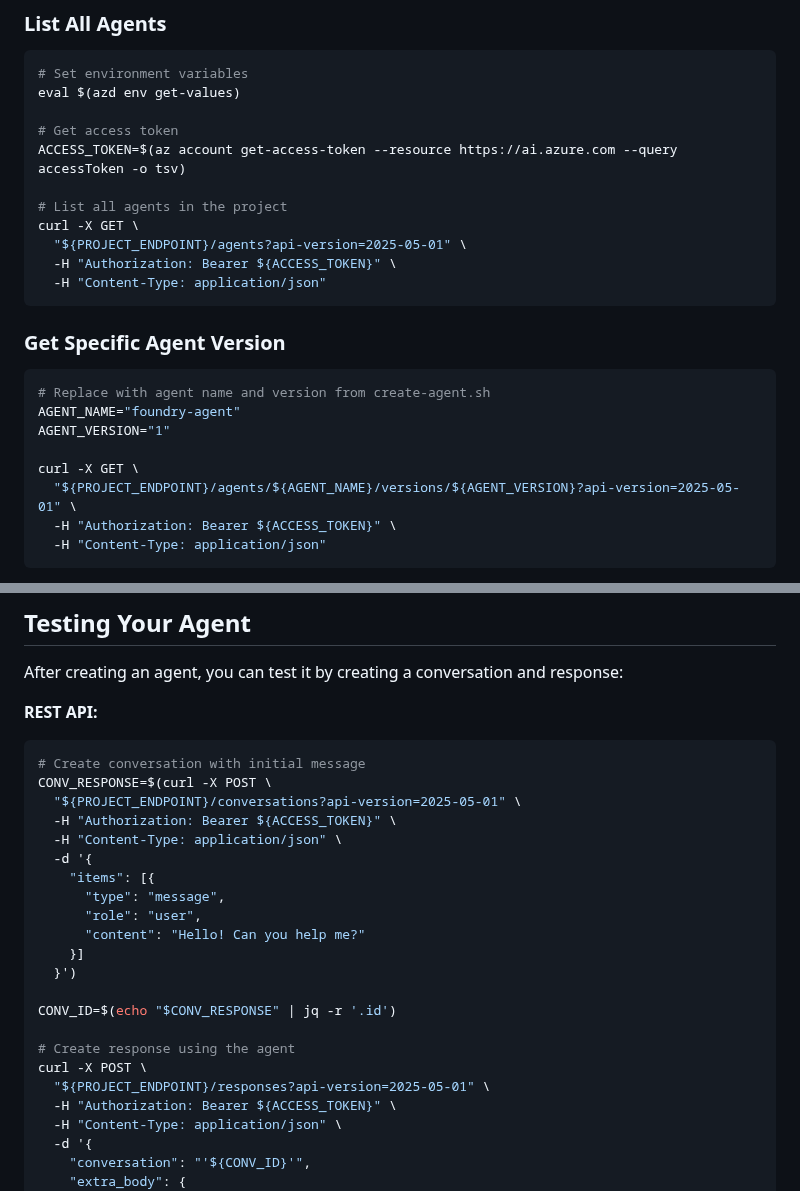
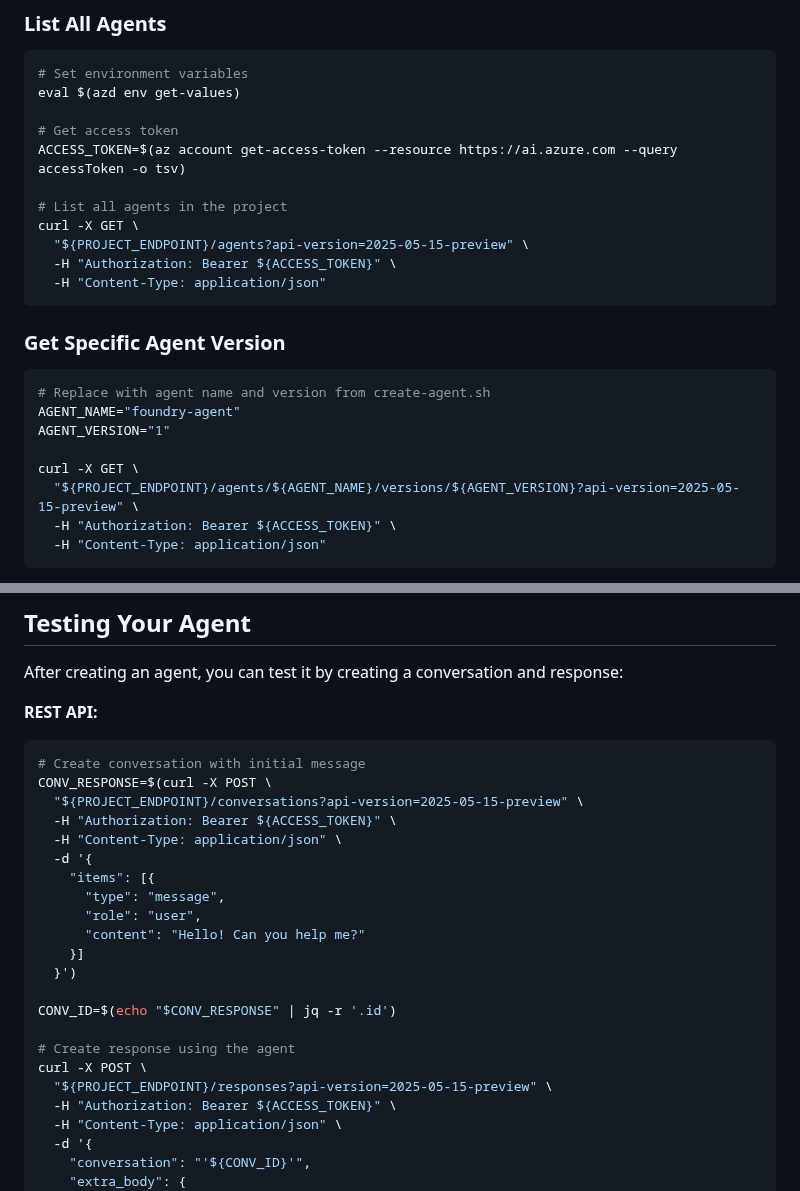
Before and after one commit to rukasakurai/MicrosoftFoundry, a Markdown page: docs/agent-creation.md, 2 parts joined by grey strips. Drawn GitHub-style.

Commit message:
Update all curl examples to use consistent API version 2025-05-15-preview
- Update List All Agents endpoint (line 69)
- Update Get Specific Agent Version endpoint (line 82)
- Update Create Conversation endpoint (line 185)
- Update Create Response endpoint (line 200)

Co-authored-by: rukasakurai <4012388+rukasakurai@users.noreply.github.com>

````diff
--- a/docs/agent-creation.md
+++ b/docs/agent-creation.md
@@ -66,7 +66,7 @@ ACCESS_TOKEN=$(az account get-access-token --resource https://ai.azure.com --que
 
 # List all agents in the project
 curl -X GET \
-  "${PROJECT_ENDPOINT}/agents?api-version=2025-05-01" \
+  "${PROJECT_ENDPOINT}/agents?api-version=2025-05-15-preview" \
   -H "Authorization: Bearer ${ACCESS_TOKEN}" \
   -H "Content-Type: application/json"
 ```
@@ -79,7 +79,7 @@ AGENT_NAME="foundry-agent"
 AGENT_VERSION="1"
 
 curl -X GET \
-  "${PROJECT_ENDPOINT}/agents/${AGENT_NAME}/versions/${AGENT_VERSION}?api-version=2025-05-01" \
+  "${PROJECT_ENDPOINT}/agents/${AGENT_NAME}/versions/${AGENT_VERSION}?api-version=2025-05-15-preview" \
   -H "Authorization: Bearer ${ACCESS_TOKEN}" \
   -H "Content-Type: application/json"
 ```
@@ -182,7 +182,7 @@ After creating an agent, you can test it by creating a conversation and response
 ```bash
 # Create conversation with initial message
 CONV_RESPONSE=$(curl -X POST \
-  "${PROJECT_ENDPOINT}/conversations?api-version=2025-05-01" \
+  "${PROJECT_ENDPOINT}/conversations?api-version=2025-05-15-preview" \
   -H "Authorization: Bearer ${ACCESS_TOKEN}" \
   -H "Content-Type: application/json" \
   -d '{
@@ -197,7 +197,7 @@ CONV_ID=$(echo "$CONV_RESPONSE" | jq -r '.id')
 
 # Create response using the agent
 curl -X POST \
-  "${PROJECT_ENDPOINT}/responses?api-version=2025-05-01" \
+  "${PROJECT_ENDPOINT}/responses?api-version=2025-05-15-preview" \
   -H "Authorization: Bearer ${ACCESS_TOKEN}" \
   -H "Content-Type: application/json" \
   -d '{
````
